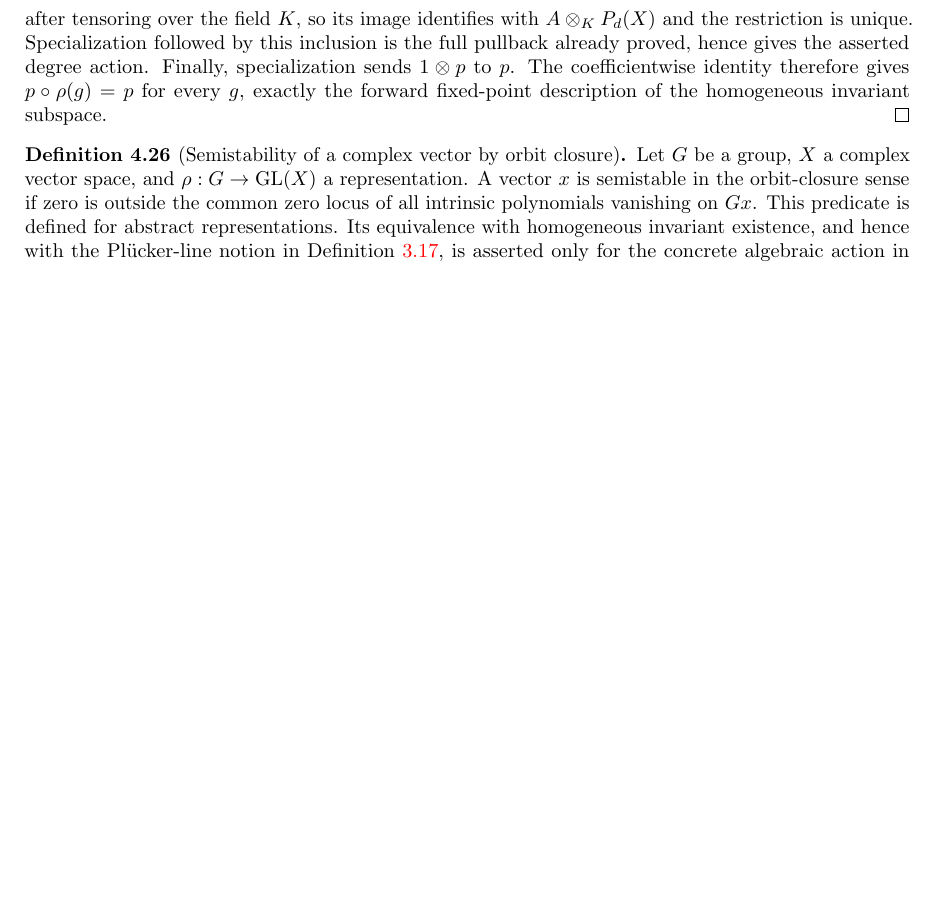
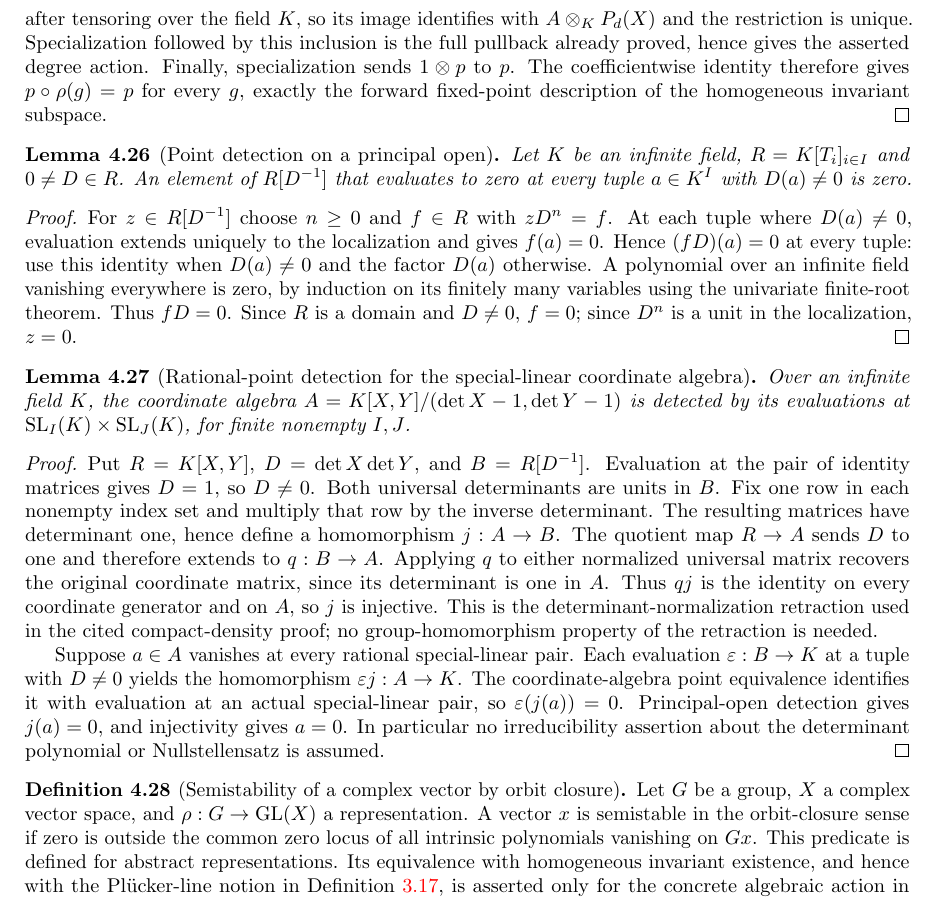
Before and after one commit to YijunYuan/AdelicBostConjecture, a LaTeX thesis (blueprint/src/web.tex, which reads blueprint/src/compactness.tex): part of page 59 of 65, cut so that both start at the same text, the shorter picture padded with empty space. Compiled offline with pdfLaTeX.

Commit message:
Prove rational-point detection on a principal affine open
Summary: An element of the localized polynomial algebra vanishing at all admissible infinite-field points is zero. The 1538-job scoped check passed; the SL retraction application is recorded as an open blueprint consumer.
Archon-Commit: agent
Archon-Run: 0006
Archon-Role: horizon
Archon-Session: 0006-horizon-BOST-BALANCED
Archon-Task: BOST-BALANCED
Archon-Projects: BostConjecture

```diff
--- a/blueprint/src/compactness.tex
+++ b/blueprint/src/compactness.tex
@@ -641,6 +641,55 @@ identity therefore gives $p\circ\rho(g)=p$ for every $g$, exactly the
 forward fixed-point description of the homogeneous invariant subspace.
 \end{proof}
 
+\begin{lemma}[Point detection on a principal open]
+\label{lem:balanced-localization-detection}
+\lean{BostConjecture.InvariantTheory.localizationPolynomialEval,BostConjecture.InvariantTheory.localizationPolynomialEval_algebraMap,BostConjecture.InvariantTheory.polynomial_eq_zero_of_eval_on_principalOpen,BostConjecture.InvariantTheory.localizationPolynomialEval_detects}\leanok
+Let $K$ be an infinite field, $R=K[T_i]_{i\in I}$ and $0\ne D\in R$.
+An element of $R[D^{-1}]$ that evaluates to zero at every tuple
+$a\in K^I$ with $D(a)\ne0$ is zero.
+\end{lemma}
+\begin{proof}
+For $z\in R[D^{-1}]$ choose $n\geq0$ and $f\in R$ with $zD^n=f$.
+At each tuple where $D(a)\ne0$, evaluation extends uniquely to the
+localization and gives $f(a)=0$. Hence $(fD)(a)=0$ at every tuple:
+use this identity when $D(a)\ne0$ and the factor $D(a)$ otherwise.
+A polynomial over an infinite field vanishing everywhere is zero,
+by induction on its finitely many variables using the univariate
+finite-root theorem. Thus $fD=0$. Since $R$ is a domain and $D\ne0$,
+$f=0$; since $D^n$ is a unit in the localization, $z=0$.
+\end{proof}
+
+\begin{lemma}[Rational-point detection for the special-linear coordinate algebra]
+\label{lem:balanced-special-linear-detection}
+\uses{lem:balanced-localization-detection,lem:balanced-special-linear-coordinates}
+\source{maithani-reynolds:prop:SU-SL-dense}\notready
+Over an infinite field $K$, the coordinate algebra
+$A=K[X,Y]/(\det X-1,\det Y-1)$ is detected by its evaluations at
+$\SL_I(K)\times\SL_J(K)$, for finite nonempty $I,J$.
+\end{lemma}
+\begin{proof}
+Put $R=K[X,Y]$, $D=\det X\det Y$, and $B=R[D^{-1}]$.
+Evaluation at the pair of identity matrices gives $D=1$, so $D\ne0$.
+Both universal determinants are units in $B$. Fix one row in each
+nonempty index set and multiply that row by the inverse determinant.
+The resulting matrices have determinant one, hence define a homomorphism
+$j:A\to B$. The quotient map $R\to A$ sends $D$ to one and therefore
+extends to $q:B\to A$. Applying $q$ to either normalized universal
+matrix recovers the original coordinate matrix, since its determinant
+is one in $A$. Thus $qj$ is the identity on every coordinate generator
+and on $A$, so $j$ is injective. This is the determinant-normalization
+retraction used in the cited compact-density proof; no group-homomorphism
+property of the retraction is needed.
+
+Suppose $a\in A$ vanishes at every rational special-linear pair.
+Each evaluation $\varepsilon:B\to K$ at a tuple with $D\ne0$ yields
+the homomorphism $\varepsilon j:A\to K$. The coordinate-algebra point
+equivalence identifies it with evaluation at an actual special-linear
+pair, so $\varepsilon(j(a))=0$. Principal-open detection gives $j(a)=0$,
+and injectivity gives $a=0$. In particular no irreducibility assertion
+about the determinant polynomial or Nullstellensatz is assumed.
+\end{proof}
+
 \begin{definition}[Semistability of a complex vector by orbit closure]
 \label{def:balanced-vector-semistability}
 \lean{BostConjecture.InvariantTheory.polynomialZariskiClosure,BostConjecture.InvariantTheory.IsGeometricallySemistable}\leanok
```
Also changed, not shown: 1 other file.
